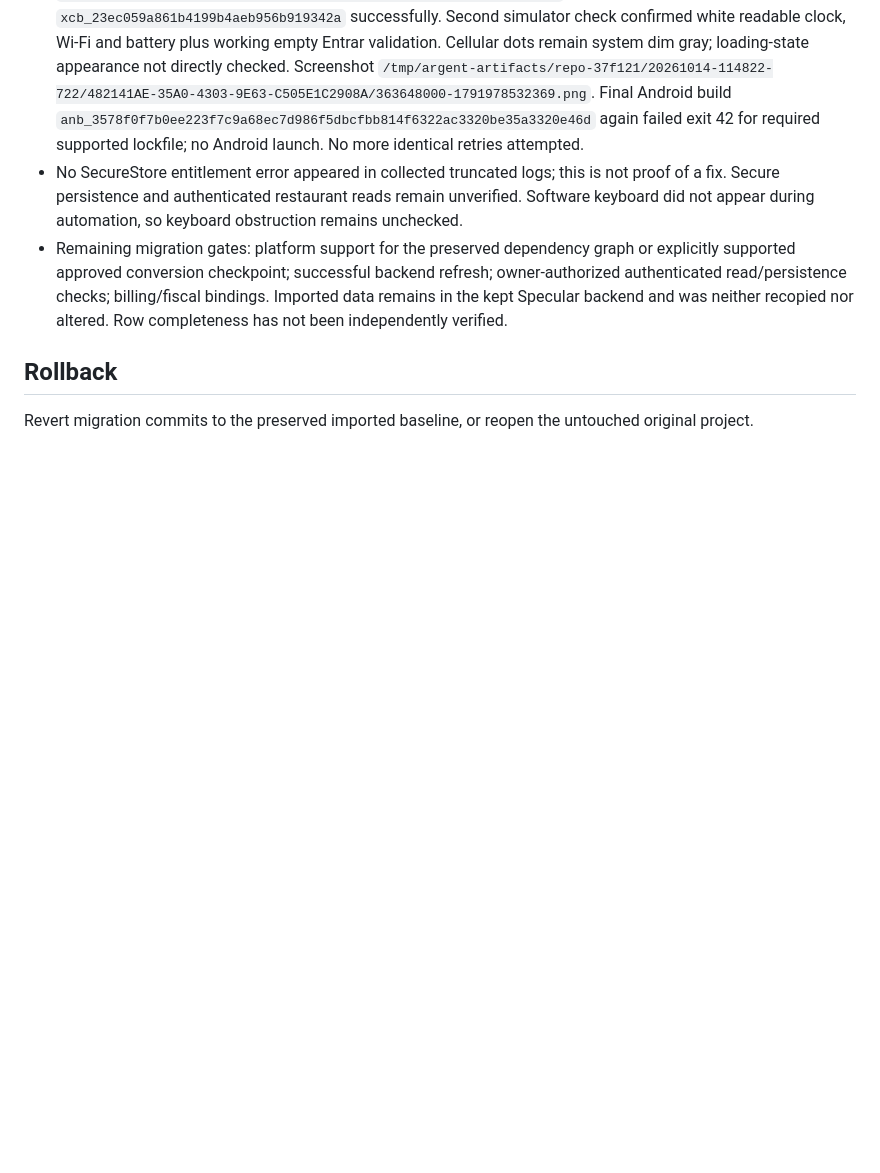
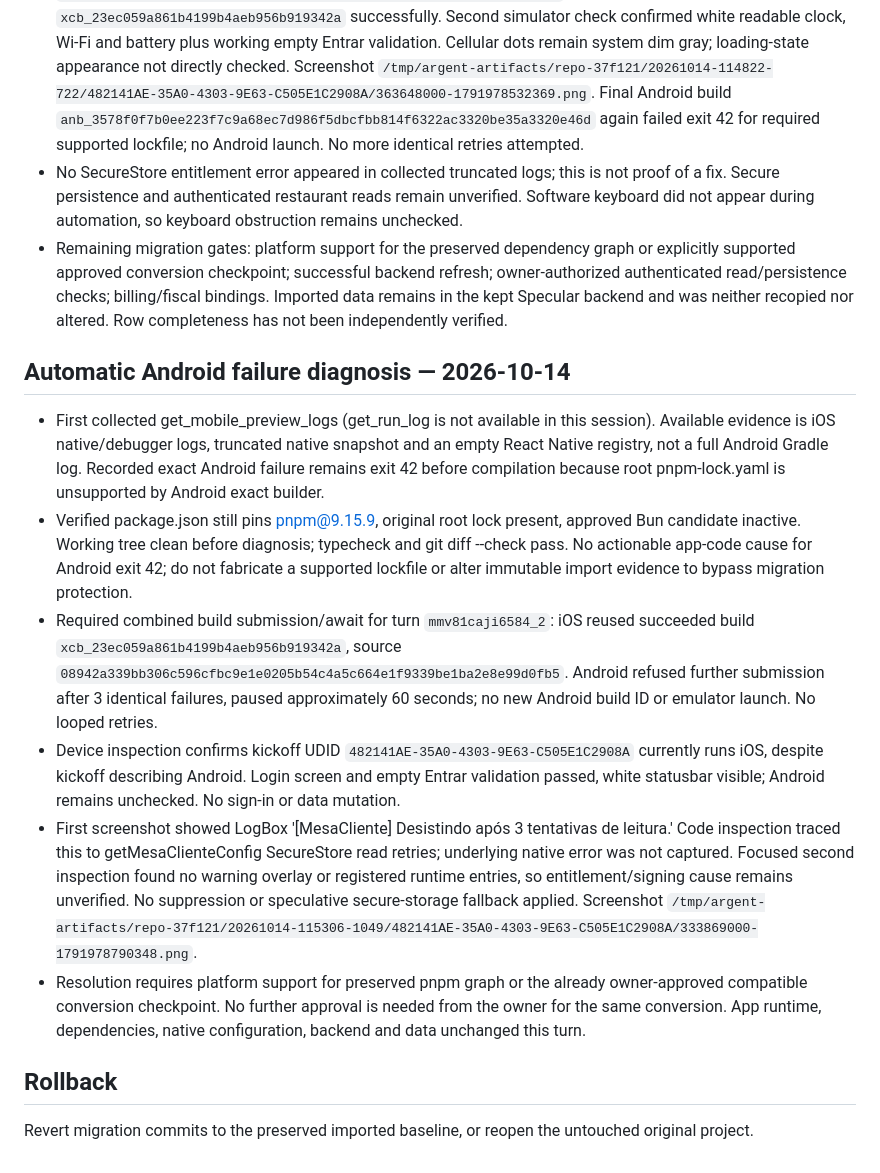
Before and after one commit to ContabilBR/cozinhafast-pro-novo, a Markdown page: MIGRATION.md, the part around the change. GitHub-like rendering; blank space fills up the shorter version.

Commit message:
newly: turn 2026-10-14T11:54:43.955Z

```diff
--- a/MIGRATION.md
+++ b/MIGRATION.md
@@ -64,5 +64,13 @@ Observed startup issue: SecureStore read reports 'A required entitlement is not
 - No SecureStore entitlement error appeared in collected truncated logs; this is not proof of a fix. Secure persistence and authenticated restaurant reads remain unverified. Software keyboard did not appear during automation, so keyboard obstruction remains unchecked.
 - Remaining migration gates: platform support for the preserved dependency graph or explicitly supported approved conversion checkpoint; successful backend refresh; owner-authorized authenticated read/persistence checks; billing/fiscal bindings. Imported data remains in the kept Specular backend and was neither recopied nor altered. Row completeness has not been independently verified.
 
+## Automatic Android failure diagnosis — 2026-10-14
+- First collected get_mobile_preview_logs (get_run_log is not available in this session). Available evidence is iOS native/debugger logs, truncated native snapshot and an empty React Native registry, not a full Android Gradle log. Recorded exact Android failure remains exit 42 before compilation because root pnpm-lock.yaml is unsupported by Android exact builder.
+- Verified package.json still pins pnpm@9.15.9, original root lock present, approved Bun candidate inactive. Working tree clean before diagnosis; typecheck and git diff --check pass. No actionable app-code cause for Android exit 42; do not fabricate a supported lockfile or alter immutable import evidence to bypass migration protection.
+- Required combined build submission/await for turn `mmv81caji6584_2`: iOS reused succeeded build `xcb_23ec059a861b4199b4aeb956b919342a`, source `08942a339bb306c596cfbc9e1e0205b54c4a5c664e1f9339be1ba2e8e99d0fb5`. Android refused further submission after 3 identical failures, paused approximately 60 seconds; no new Android build ID or emulator launch. No looped retries.
+- Device inspection confirms kickoff UDID `482141AE-35A0-4303-9E63-C505E1C2908A` currently runs iOS, despite kickoff describing Android. Login screen and empty Entrar validation passed, white statusbar visible; Android remains unchecked. No sign-in or data mutation.
+- First screenshot showed LogBox '[MesaCliente] Desistindo após 3 tentativas de leitura.' Code inspection traced this to getMesaClienteConfig SecureStore read retries; underlying native error was not captured. Focused second inspection found no warning overlay or registered runtime entries, so entitlement/signing cause remains unverified. No suppression or speculative secure-storage fallback applied. Screenshot `/tmp/argent-artifacts/repo-37f121/20261014-115306-1049/482141AE-35A0-4303-9E63-C505E1C2908A/333869000-1791978790348.png`.
+- Resolution requires platform support for preserved pnpm graph or the already owner-approved compatible conversion checkpoint. No further approval is needed from the owner for the same conversion. App runtime, dependencies, native configuration, backend and data unchanged this turn.
+
 ## Rollback
 Revert migration commits to the preserved imported baseline, or reopen the untouched original project.
```
